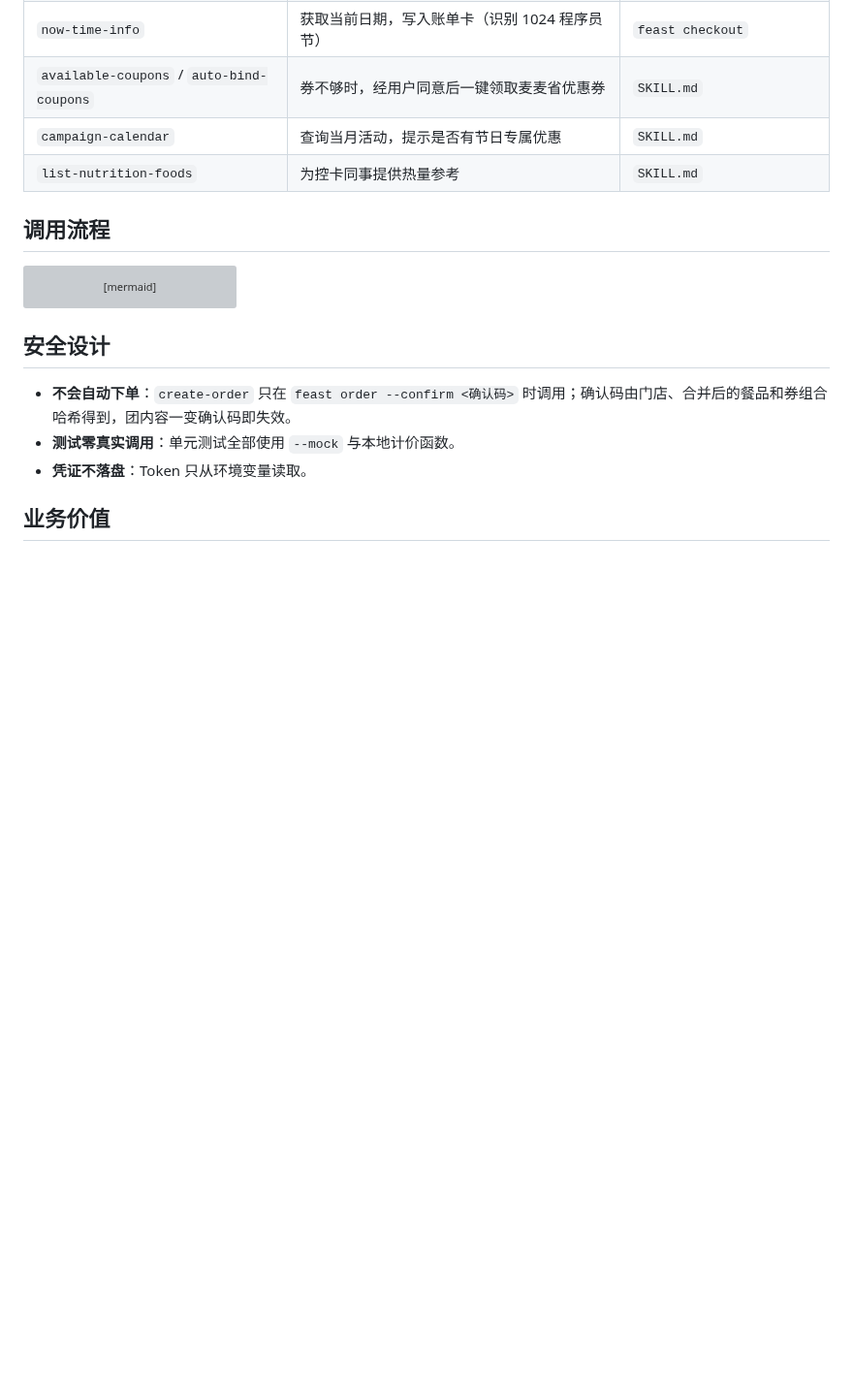
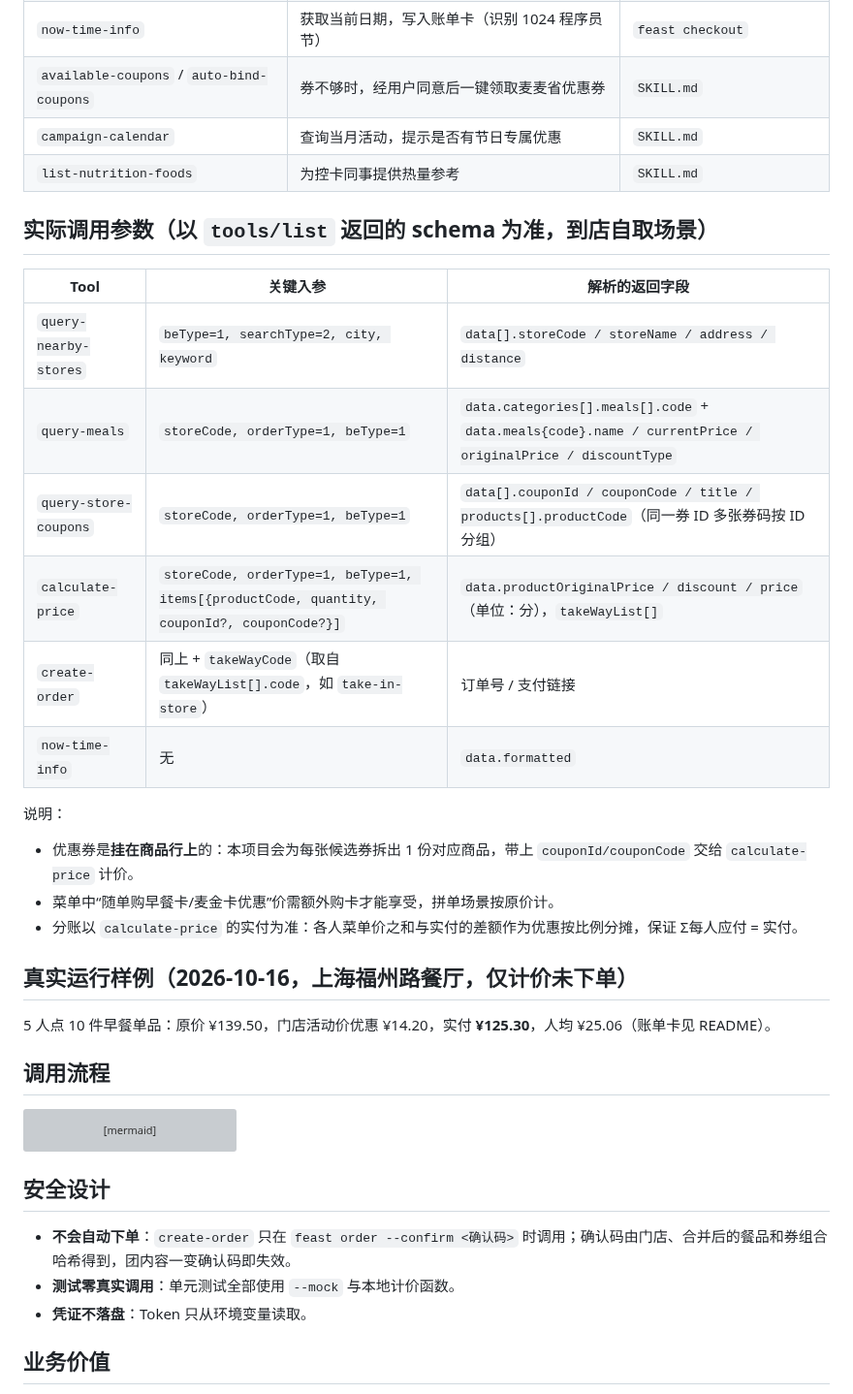
Before and after one commit to Jasonin2099/mcd-team-feast, a Markdown page: MCP_INTEGRATION.md, the part around the change. Shown at 97% size. GitHub-like rendering; blank space fills up the shorter version; grey boxes are pictures that could not be loaded.

```diff
--- a/MCP_INTEGRATION.md
+++ b/MCP_INTEGRATION.md
@@ -26,6 +26,26 @@
 | `available-coupons` / `auto-bind-coupons` | 券不够时，经用户同意后一键领取麦麦省优惠券 | `SKILL.md` |
 | `campaign-calendar` | 查询当月活动，提示是否有节日专属优惠 | `SKILL.md` |
 | `list-nutrition-foods` | 为控卡同事提供热量参考 | `SKILL.md` |
+
+## 实际调用参数（以 `tools/list` 返回的 schema 为准，到店自取场景）
+
+| Tool | 关键入参 | 解析的返回字段 |
+|---|---|---|
+| `query-nearby-stores` | `beType=1, searchType=2, city, keyword` | `data[].storeCode / storeName / address / distance` |
+| `query-meals` | `storeCode, orderType=1, beType=1` | `data.categories[].meals[].code` + `data.meals{code}.name / currentPrice / originalPrice / discountType` |
+| `query-store-coupons` | `storeCode, orderType=1, beType=1` | `data[].couponId / couponCode / title / products[].productCode`（同一券 ID 多张券码按 ID 分组） |
+| `calculate-price` | `storeCode, orderType=1, beType=1, items[{productCode, quantity, couponId?, couponCode?}]` | `data.productOriginalPrice / discount / price`（单位：分），`takeWayList[]` |
+| `create-order` | 同上 + `takeWayCode`（取自 `takeWayList[].code`，如 `take-in-store`） | 订单号 / 支付链接 |
+| `now-time-info` | 无 | `data.formatted` |
+
+说明：
+- 优惠券是**挂在商品行上**的：本项目会为每张候选券拆出 1 份对应商品，带上 `couponId/couponCode` 交给 `calculate-price` 计价。
+- 菜单中“随单购早餐卡/麦金卡优惠”价需额外购卡才能享受，拼单场景按原价计。
+- 分账以 `calculate-price` 的实付为准：各人菜单价之和与实付的差额作为优惠按比例分摊，保证 Σ每人应付 = 实付。
+
+## 真实运行样例（2026-10-16，上海福州路餐厅，仅计价未下单）
+
+5 人点 10 件早餐单品：原价 ¥139.50，门店活动价优惠 ¥14.20，实付 **¥125.30**，人均 ¥25.06（账单卡见 README）。
 
 ## 调用流程
 
```
Also changed, not shown: README.md (+10 -9 lines), SKILL.md (+5 -1 lines), assets/feast-receipt.png, 9 other files.
